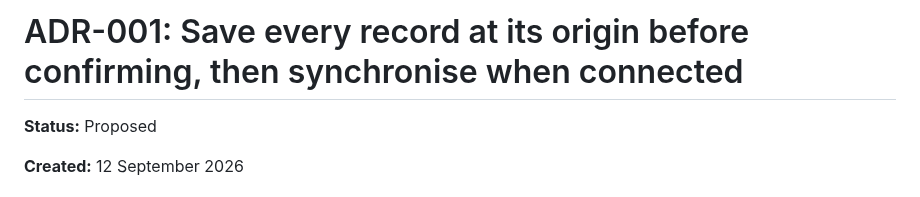
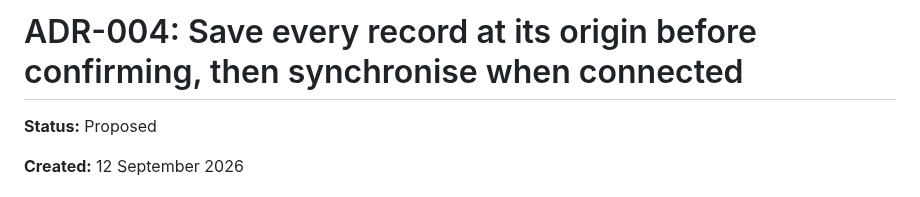
Before and after one commit to santhosh-challa/ground-truth, a Markdown page: ADRs/004-adr-record-durability-and-sync.md, the part around the change. Drawn GitHub-style.

```diff
--- a/ADRs/001-adr-record-durability-and-sync.md
+++ b/ADRs/004-adr-record-durability-and-sync.md
@@ -1,4 +1,4 @@
-# ADR-001: Save every record at its origin before confirming, then synchronise when connected
+# ADR-004: Save every record at its origin before confirming, then synchronise when connected
 
 **Status:** Proposed
 
```
Also changed, not shown: ADRs/005-adr-deployment-topology.md (renamed from ADRs/002-adr-deployment-topology.md, +1 -1 lines).
